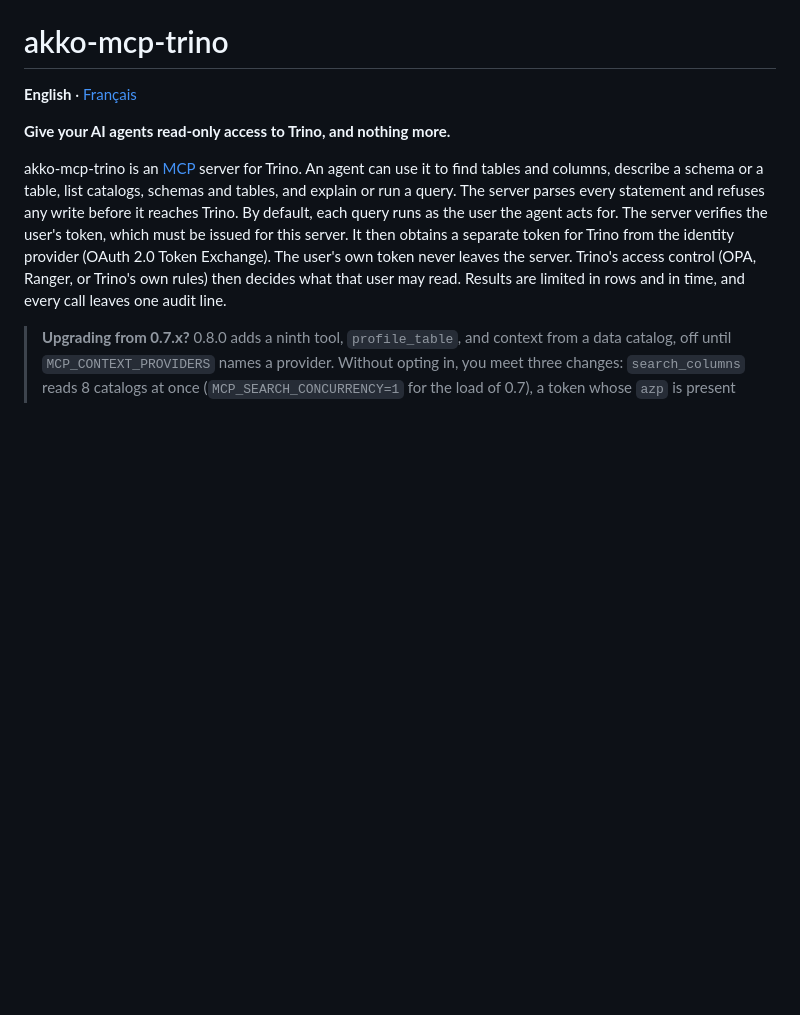
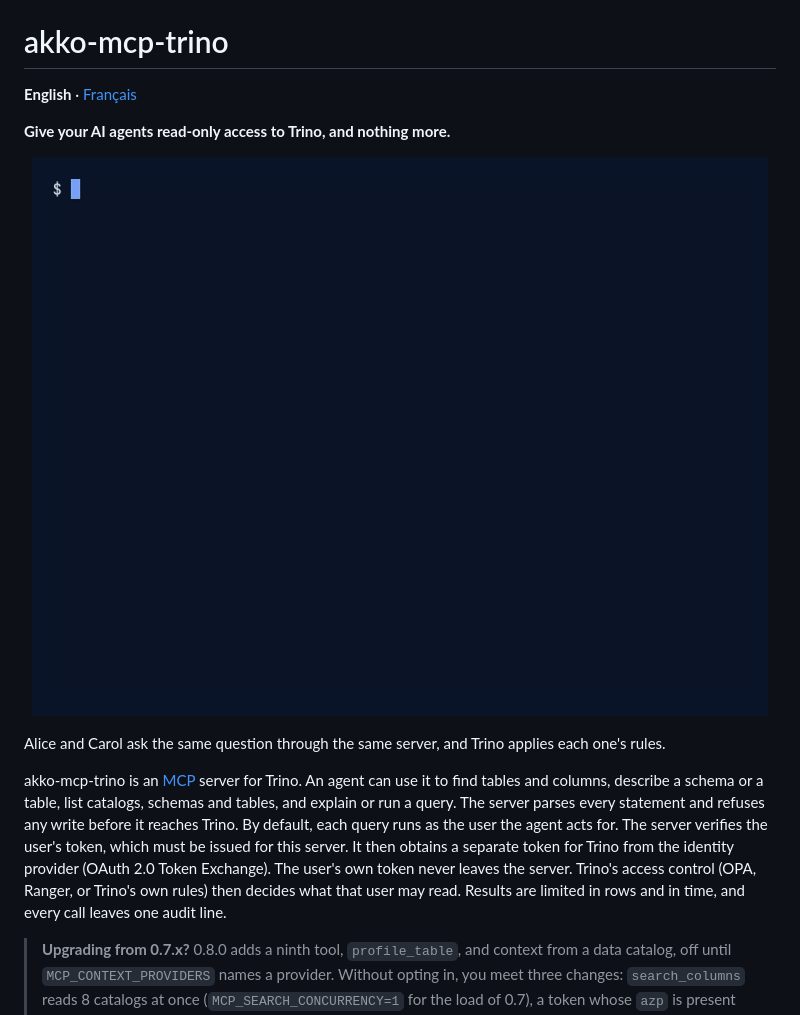
Before and after one commit to AKKO-p/akko-mcp-trino, a Markdown page: README.md, the part around the change. Drawn GitHub-style; pictures changed too: docs/images/demo.gif (added); blank space fills up the shorter version.

```diff
--- a/README.md
+++ b/README.md
@@ -16,6 +16,12 @@
 <!-- mcp-name: io.github.ab2dridi/akko-mcp-trino -->
 
 **Give your AI agents read-only access to Trino, and nothing more.**
+
+<p align="center">
+  <img src="https://raw.githubusercontent.com/AKKO-p/akko-mcp-trino/main/docs/images/demo.gif" width="900" alt="A terminal recording shows Alice and Carol sending the same SQL question to akko-mcp-trino. Trino runs it as Alice and returns 10 customers with their e-mails in clear, then as Carol and returns 5 European customers with masked e-mails.">
+</p>
+
+Alice and Carol ask the same question through the same server, and Trino applies each one's rules.
 
 akko-mcp-trino is an [MCP](https://modelcontextprotocol.io) server for Trino. An agent can use it
 to find tables and columns, describe a schema or a table, list catalogs, schemas and tables, and
```
Also changed, not shown: README.fr.md (+6 -0 lines), 4 other files.
